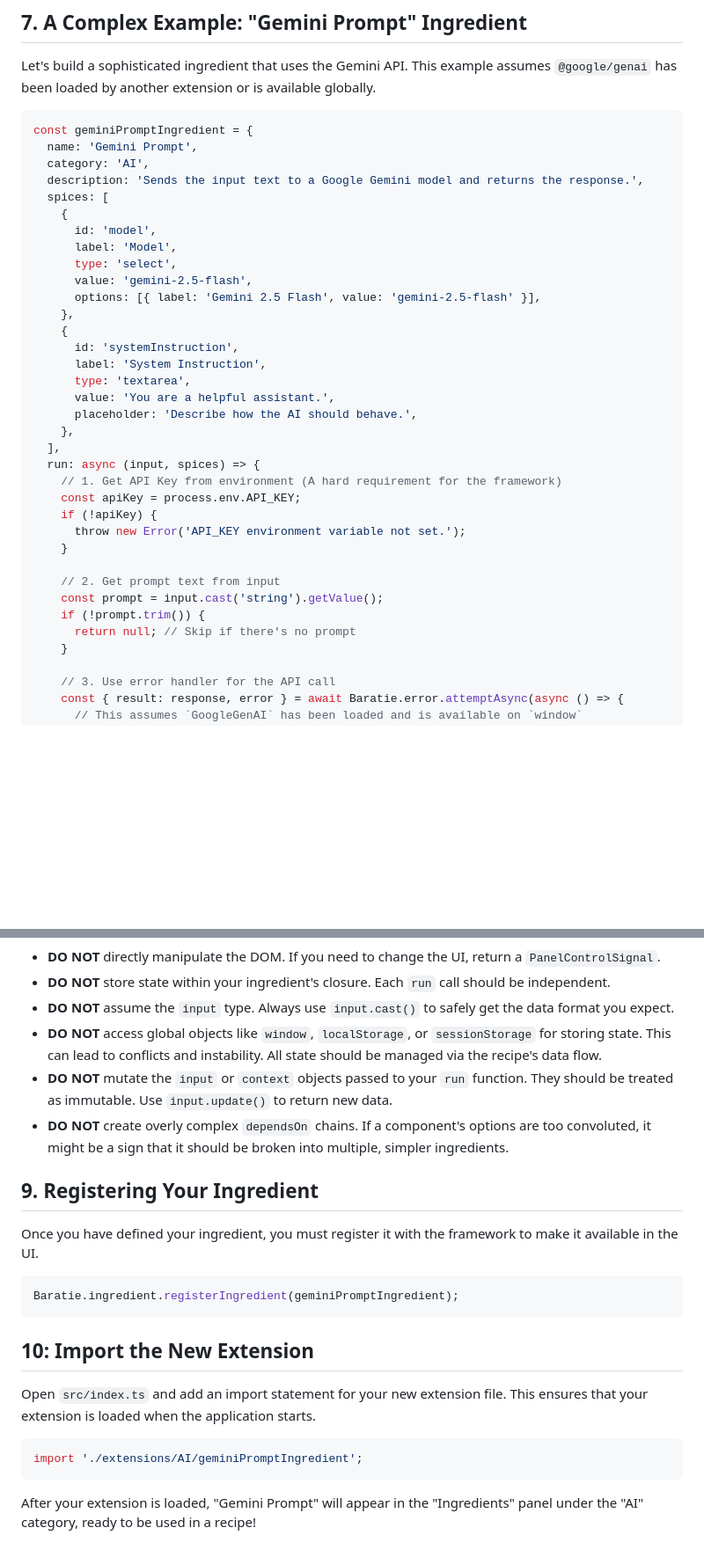
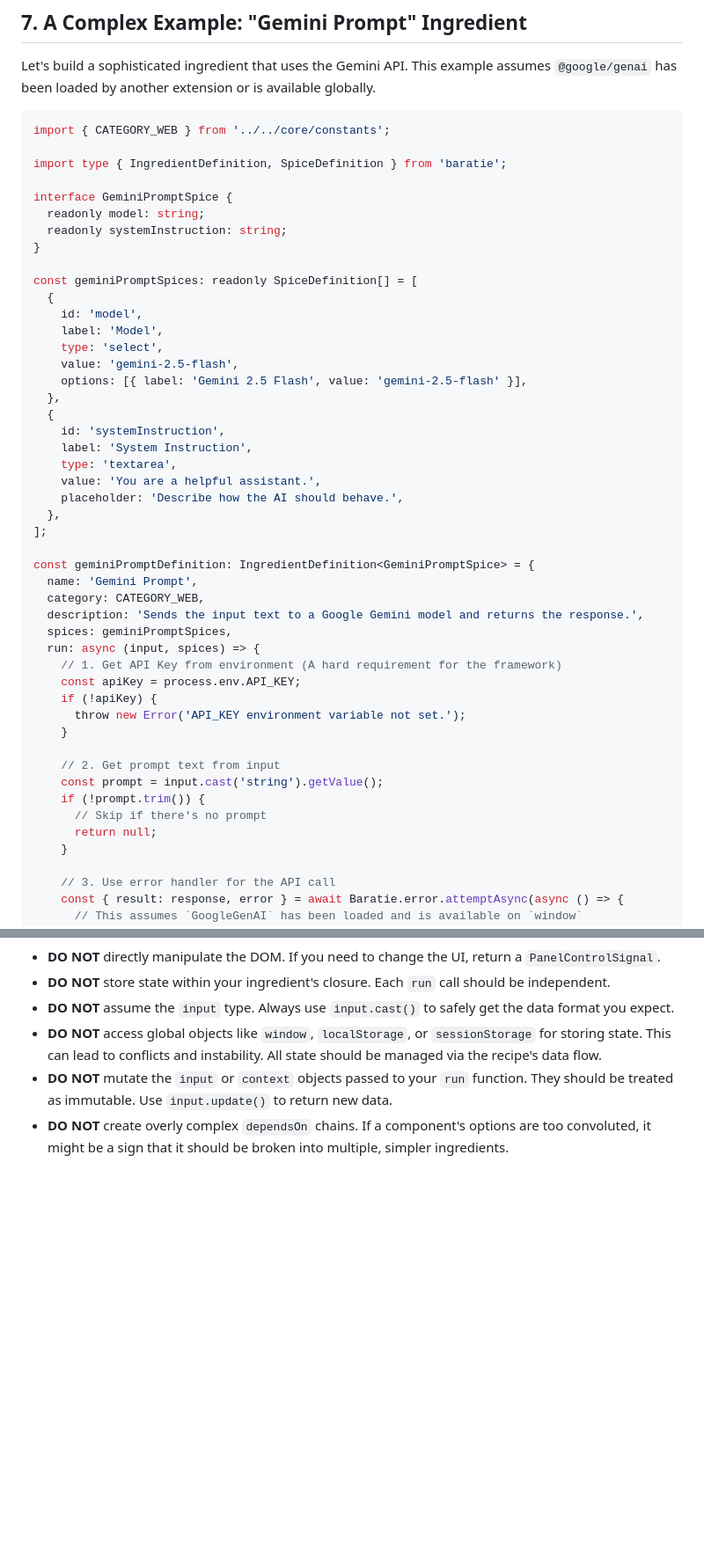
Before and after one commit to dannycreations/baratie-extensions, a Markdown page: .clinerules/workflows/extensions.md, 2 parts joined by grey strips. Shown at 88% size. GitHub-like rendering; blank space fills up the shorter version.

Commit message:
refactor(docs): restructure Gemini Prompt ingredient and update documentation
- Refactored the Gemini Prompt ingredient definition within `extensions.md` for improved clarity and structure.
- Changed the ingredient's category from 'AI' to 'Web' (`CATEGORY_WEB`).
- Updated documentation to reflect the new structure and category, including renumbering sections and adjusting example import paths.
- Added explicit type imports for `IngredientDefinition` and `SpiceDefinition`.

````diff
--- a/.clinerules/workflows/extensions.md
+++ b/.clinerules/workflows/extensions.md
@@ -353,26 +353,37 @@ const fetchIngredient = {
 Let's build a sophisticated ingredient that uses the Gemini API. This example assumes `@google/genai` has been loaded by another extension or is available globally.
 
 ```typescript
-const geminiPromptIngredient = {
+import { CATEGORY_WEB } from '../../core/constants';
+
+import type { IngredientDefinition, SpiceDefinition } from 'baratie';
+
+interface GeminiPromptSpice {
+  readonly model: string;
+  readonly systemInstruction: string;
+}
+
+const geminiPromptSpices: readonly SpiceDefinition[] = [
+  {
+    id: 'model',
+    label: 'Model',
+    type: 'select',
+    value: 'gemini-2.5-flash',
+    options: [{ label: 'Gemini 2.5 Flash', value: 'gemini-2.5-flash' }],
+  },
+  {
+    id: 'systemInstruction',
+    label: 'System Instruction',
+    type: 'textarea',
+    value: 'You are a helpful assistant.',
+    placeholder: 'Describe how the AI should behave.',
+  },
+];
+
+const geminiPromptDefinition: IngredientDefinition<GeminiPromptSpice> = {
   name: 'Gemini Prompt',
-  category: 'AI',
+  category: CATEGORY_WEB,
   description: 'Sends the input text to a Google Gemini model and returns the response.',
-  spices: [
-    {
-      id: 'model',
-      label: 'Model',
-      type: 'select',
-      value: 'gemini-2.5-flash',
-      options: [{ label: 'Gemini 2.5 Flash', value: 'gemini-2.5-flash' }],
-    },
-    {
-      id: 'systemInstruction',
-      label: 'System Instruction',
-      type: 'textarea',
-      value: 'You are a helpful assistant.',
-      placeholder: 'Describe how the AI should behave.',
-    },
-  ],
+  spices: geminiPromptSpices,
   run: async (input, spices) => {
     // 1. Get API Key from environment (A hard requirement for the framework)
     const apiKey = process.env.API_KEY;
@@ -383,7 +394,8 @@ const geminiPromptIngredient = {
     // 2. Get prompt text from input
     const prompt = input.cast('string').getValue();
     if (!prompt.trim()) {
-      return null; // Skip if there's no prompt
+      // Skip if there's no prompt
+      return null;
     }
 
     // 3. Use error handler for the API call
@@ -434,21 +458,3 @@ Follow these rules to create high-quality, stable ingredients.
 - **DO NOT** access global objects like `window`, `localStorage`, or `sessionStorage` for storing state. This can lead to conflicts and instability. All state should be managed via the recipe's data flow.
 - **DO NOT** mutate the `input` or `context` objects passed to your `run` function. They should be treated as immutable. Use `input.update()` to return new data.
 - **DO NOT** create overly complex `dependsOn` chains. If a component's options are too convoluted, it might be a sign that it should be broken into multiple, simpler ingredients.
-
-## 9. Registering Your Ingredient
-
-Once you have defined your ingredient, you must register it with the framework to make it available in the UI.
-
-```typescript
-Baratie.ingredient.registerIngredient(geminiPromptIngredient);
-```
-
-## 10: Import the New Extension
-
-Open `src/index.ts` and add an import statement for your new extension file. This ensures that your extension is loaded when the application starts.
-
-```typescript
-import './extensions/AI/geminiPromptIngredient';
-```
-
-After your extension is loaded, "Gemini Prompt" will appear in the "Ingredients" panel under the "AI" category, ready to be used in a recipe!
````
Also changed, not shown: other parts of .clinerules/workflows/extensions.md (+13 -1 lines).
